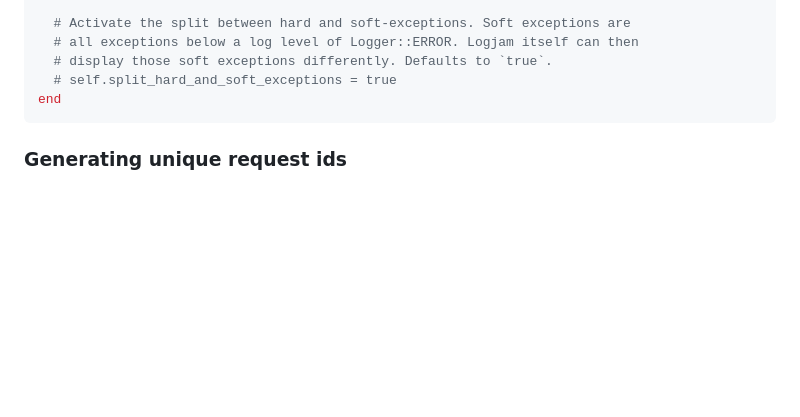
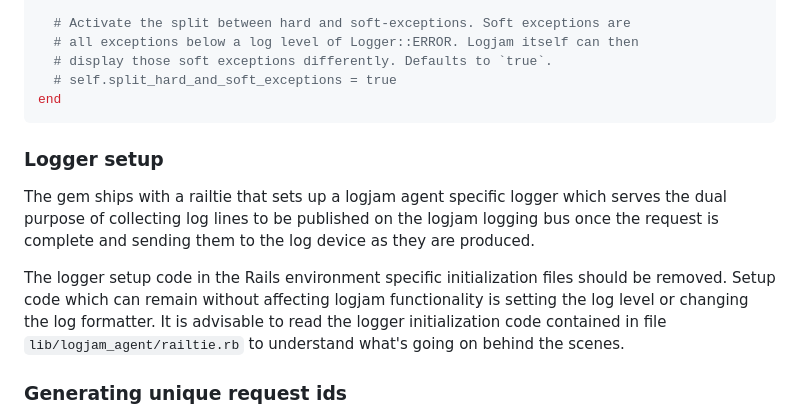
Before and after one commit to skaes/logjam_agent, a Markdown page: README.md, the part around the change. GitHub-like rendering; blank space fills up the shorter version.

Commit message:
document logger initialization for Rails

````diff
--- a/README.md
+++ b/README.md
@@ -120,6 +120,19 @@ module LogjamAgent
 end
 ```
 
+### Logger setup
+
+The gem ships with a railtie that sets up a logjam agent specific logger which serves the
+dual purpose of collecting log lines to be published on the logjam logging bus once the
+request is complete and sending them to the log device as they are produced.
+
+The logger setup code in the Rails environment specific initialization files should be
+removed. Setup code which can remain without affecting logjam functionality is setting the
+log level or changing the log formatter. It is advisable to read the logger initialization
+code contained in file `lib/logjam_agent/railtie.rb` to understand what's going on behind
+the scenes.
+
+
 ### Generating unique request ids
 
 The agent generates unique request ids for all request handled using standard
````
